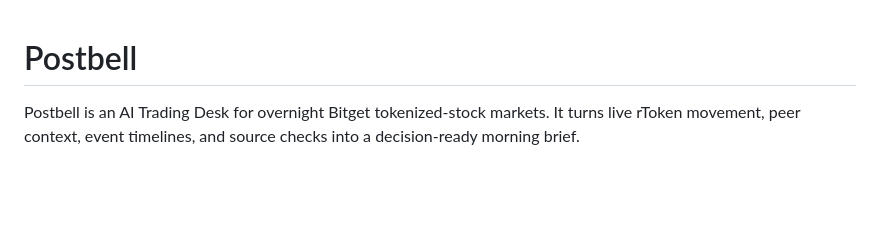
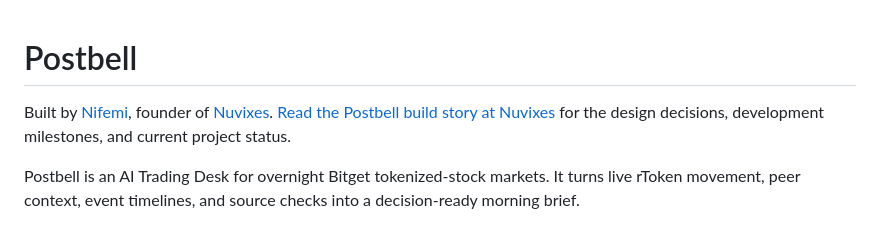
Before and after one commit to Nifemi0/postbell, a Markdown page: README.md, the part around the change. Rendered like a GitHub page; blank space fills up the shorter version.

Commit message:
Connect project documentation to Nuvixes build stories

```diff
--- a/README.md
+++ b/README.md
@@ -1,4 +1,10 @@
 # Postbell
+
+<!-- nuvixes-project-credit -->
+Built by [Nifemi](https://github.com/Nifemi0), founder of [Nuvixes](https://nuvixes.studio/).
+[Read the Postbell build story at Nuvixes](https://nuvixes.studio/projects/postbell) for the design decisions, development milestones, and current project status.
+<!-- /nuvixes-project-credit -->
+
 
 Postbell is an AI Trading Desk for overnight Bitget tokenized-stock markets. It turns live rToken movement, peer context, event timelines, and source checks into a decision-ready morning brief.
 
```
